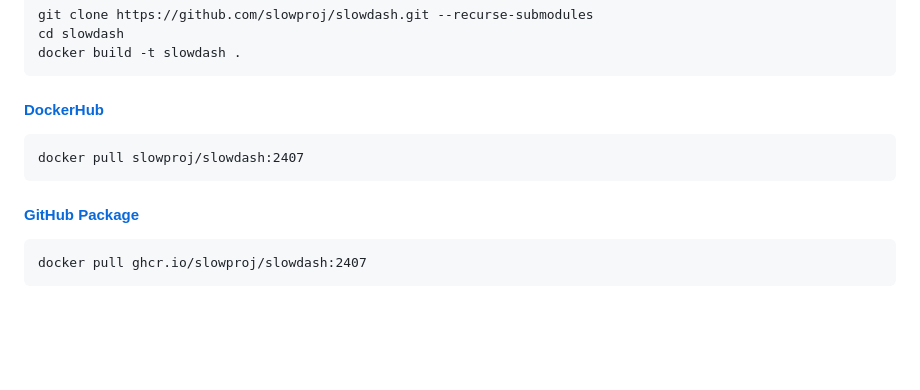
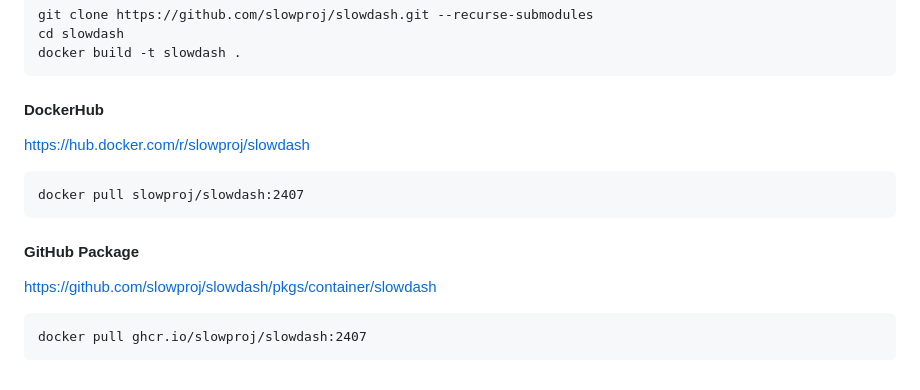
Before and after one commit to slowproj/slowdash, a Markdown page: README.md, the part around the change. Rendered like a GitHub page; blank space fills up the shorter version.

````diff
--- a/README.md
+++ b/README.md
@@ -131,12 +131,14 @@ cd slowdash
 docker build -t slowdash .
 ```
 
-#### [DockerHub](https://hub.docker.com/r/slowproj/slowdash)
+#### DockerHub
+[https://hub.docker.com/r/slowproj/slowdash](https://hub.docker.com/r/slowproj/slowdash)
 ```
 docker pull slowproj/slowdash:2407
 ```
 
-#### [GitHub Package](https://github.com/slowproj/slowdash/pkgs/container/slowdash)
+#### GitHub Package
+[https://github.com/slowproj/slowdash/pkgs/container/slowdash](https://github.com/slowproj/slowdash/pkgs/container/slowdash)
 ```
 docker pull ghcr.io/slowproj/slowdash:2407
 ```
````
